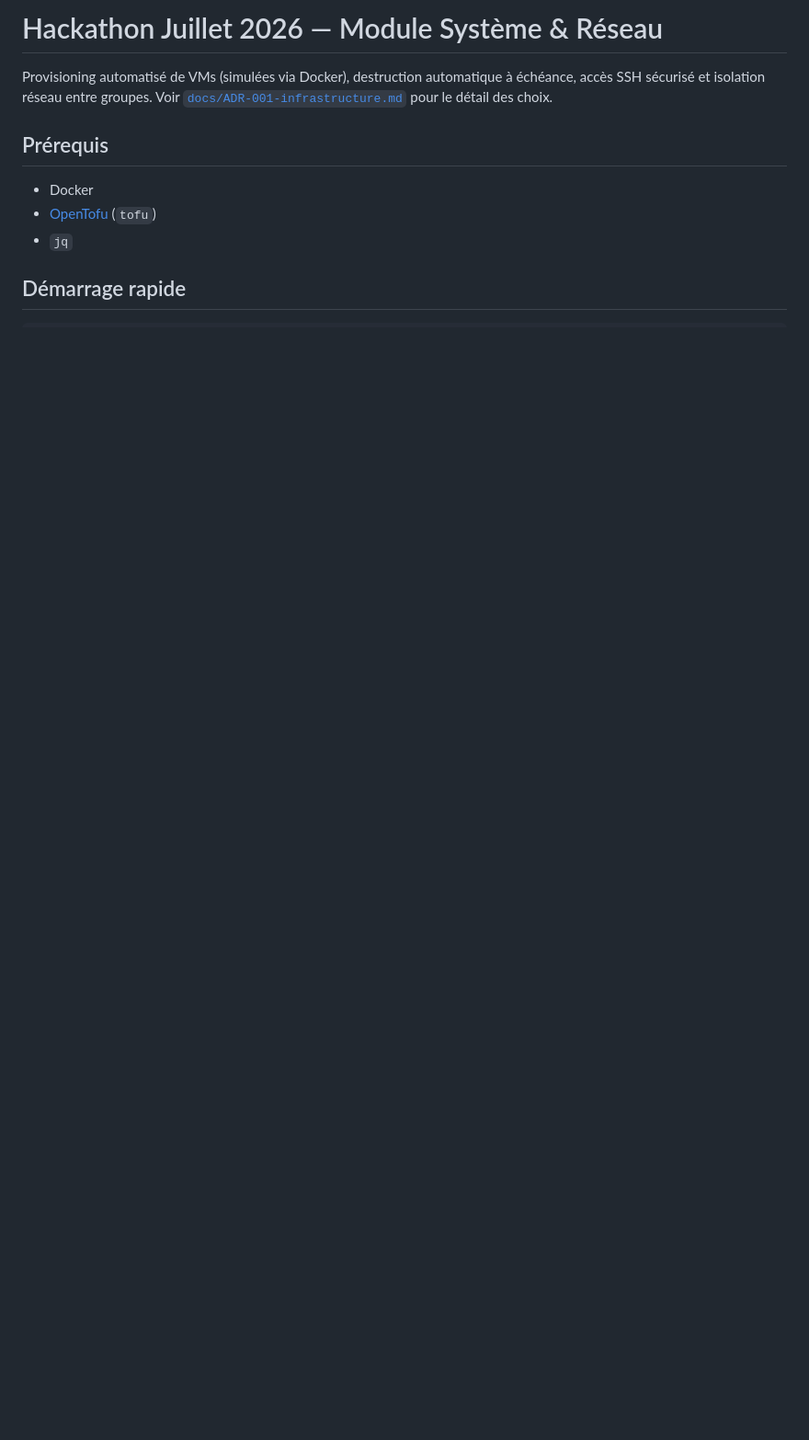
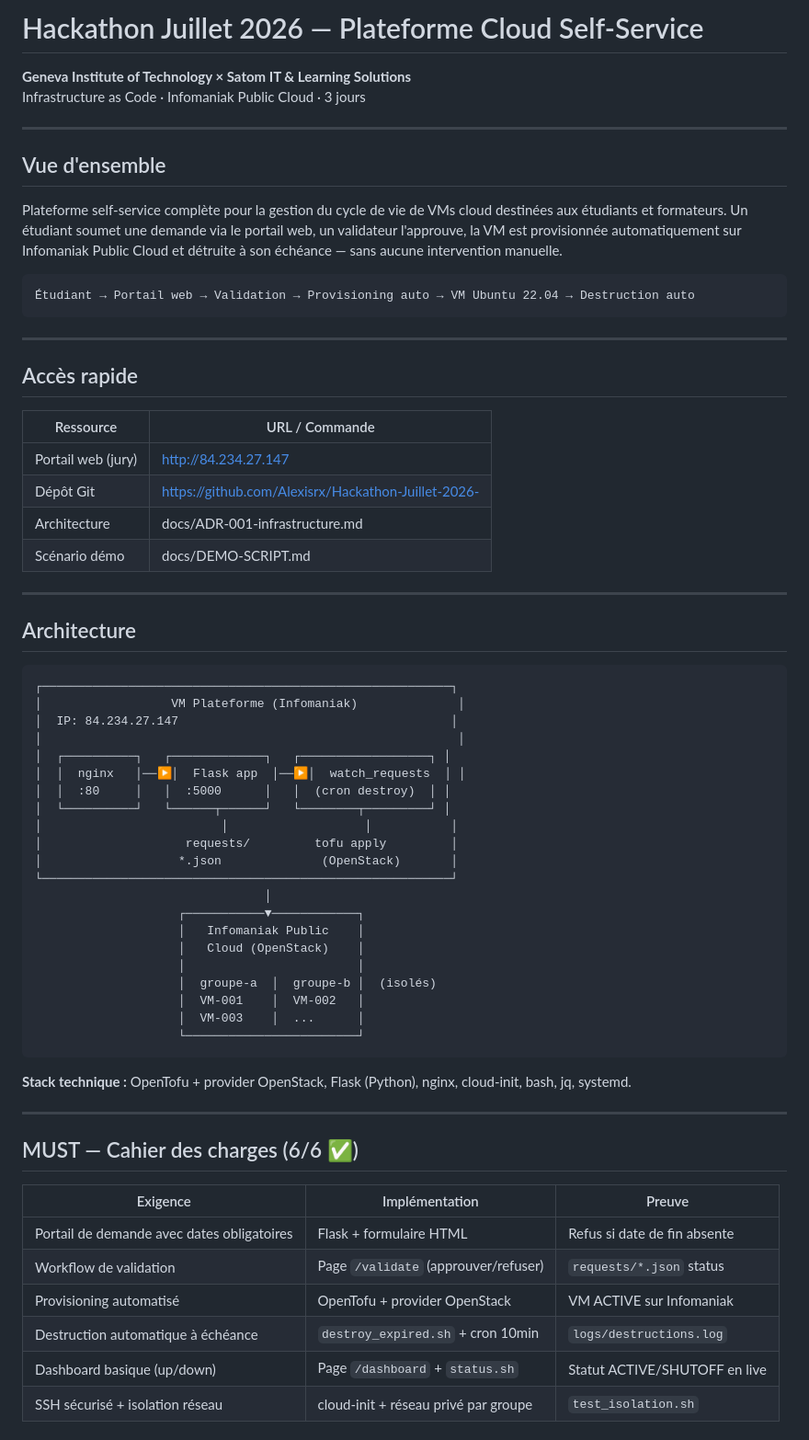
Before and after one commit to Alexisrx/Hackathon-Juillet-2026-, a Markdown page: README.md, the part around one of its changes. Shown at 92% size. Drawn GitHub-style; blank space fills up the shorter version.

Commit message:
doc: README et ADR réécrits pour refléter le déploiement OpenStack réel

````diff
--- a/README.md
+++ b/README.md
@@ -1,14 +1,69 @@
-# Hackathon Juillet 2026 — Module Système & Réseau
+# Hackathon Juillet 2026 — Plateforme Cloud Self-Service
 
-Provisioning automatisé de VMs (simulées via Docker), destruction
-automatique à échéance, accès SSH sécurisé et isolation réseau entre
-groupes. Voir [`docs/ADR-001-infrastructure.md`](docs/ADR-001-infrastructure.md)
-pour le détail des choix.
+**Geneva Institute of Technology × Satom IT & Learning Solutions**
+Infrastructure as Code · Infomaniak Public Cloud · 3 jours
 
-## Prérequis
+---
 
-- Docker
-- [OpenTofu](https://opentofu.org/docs/intro/install/) (`tofu`)
-- `jq`
+## Vue d'ensemble
 
-## Démarrage rapide
+Plateforme self-service complète pour la gestion du cycle de vie de VMs cloud destinées aux étudiants et formateurs. Un étudiant soumet une demande via le portail web, un validateur l'approuve, la VM est provisionnée automatiquement sur Infomaniak Public Cloud et détruite à son échéance — sans aucune intervention manuelle.
+
+```
+Étudiant → Portail web → Validation → Provisioning auto → VM Ubuntu 22.04 → Destruction auto
+```
+
+---
+
+## Accès rapide
+
+| Ressource | URL / Commande |
+|-----------|---------------|
+| Portail web (jury) | http://84.234.27.147 |
+| Dépôt Git | https://github.com/Alexisrx/Hackathon-Juillet-2026- |
+| Architecture | docs/ADR-001-infrastructure.md |
+| Scénario démo | docs/DEMO-SCRIPT.md |
+
+---
+
+## Architecture
+
+```
+┌─────────────────────────────────────────────────────────┐
+│                  VM Plateforme (Infomaniak)              │
+│  IP: 84.234.27.147                                      │
+│                                                          │
+│  ┌──────────┐   ┌─────────────┐   ┌──────────────────┐ │
+│  │  nginx   │──▶│  Flask app  │──▶│  watch_requests  │ │
+│  │  :80     │   │  :5000      │   │  (cron destroy)  │ │
+│  └──────────┘   └──────┬──────┘   └────────┬─────────┘ │
+│                         │                   │           │
+│                    requests/         tofu apply         │
+│                   *.json              (OpenStack)       │
+└─────────────────────────────────────────────────────────┘
+                                │
+                    ┌───────────▼────────────┐
+                    │   Infomaniak Public    │
+                    │   Cloud (OpenStack)    │
+                    │                        │
+                    │  groupe-a  │  groupe-b │  (isolés)
+                    │  VM-001    │  VM-002   │
+                    │  VM-003    │  ...      │
+                    └────────────────────────┘
+```
+
+**Stack technique :** OpenTofu + provider OpenStack, Flask (Python), nginx, cloud-init, bash, jq, systemd.
+
+---
+
+## MUST — Cahier des charges (6/6 ✅)
+
+| Exigence | Implémentation | Preuve |
+|----------|---------------|--------|
+| Portail de demande avec dates obligatoires | Flask + formulaire HTML | Refus si date de fin absente |
+| Workflow de validation | Page `/validate` (approuver/refuser) | `requests/*.json` status |
+| Provisioning automatisé | OpenTofu + provider OpenStack | VM ACTIVE sur Infomaniak |
+| Destruction automatique à échéance | `destroy_expired.sh` + cron 10min | `logs/destructions.log` |
+| Dashboard basique (up/down) | Page `/dashboard` + `status.sh` | Statut ACTIVE/SHUTOFF en live |
+| SSH sécurisé + isolation réseau | cloud-init + réseau privé par groupe | `test_isolation.sh` |
+
````
Also changed, not shown: other parts of README.md (+151 -75 lines), docs/docs/ADR-001-infrastructure.md (added, +179 -0 lines), docs/docs/DEMO-SCRIPT.md (added, +133 -0 lines).
